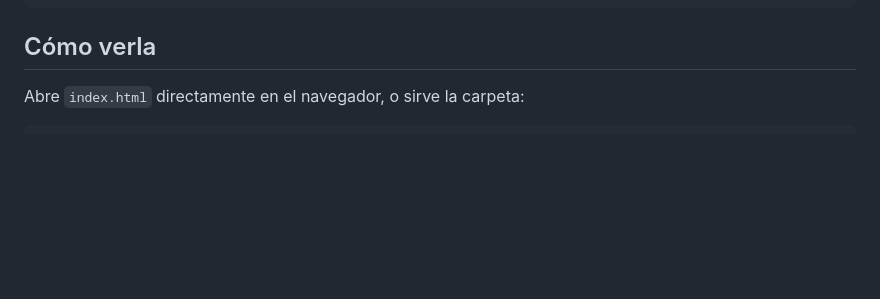
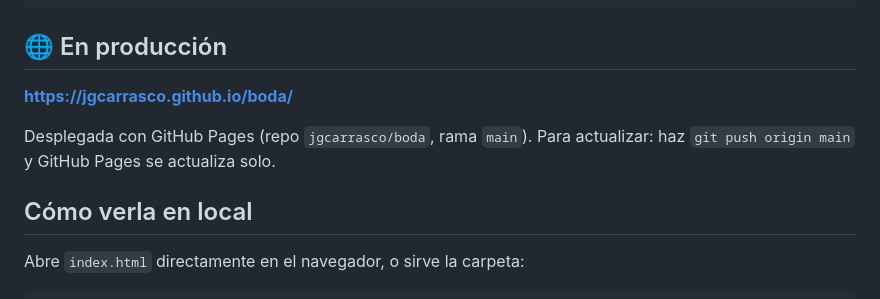
Before and after one commit to jgcarrasco/boda, a Markdown page: README.md, the part around the change. Drawn GitHub-style; blank space fills up the shorter version.

Commit message:
README: añadir URL de producción (GitHub Pages)

````diff
--- a/README.md
+++ b/README.md
@@ -17,7 +17,14 @@ build.js        → regenera index.html/styles.css a partir de reference/
 verify.js       → comparación pixel a pixel con la web original (requiere playwright)
 ```
 
-## Cómo verla
+## 🌐 En producción
+
+**https://jgcarrasco.github.io/boda/**
+
+Desplegada con GitHub Pages (repo `jgcarrasco/boda`, rama `main`).
+Para actualizar: haz `git push origin main` y GitHub Pages se actualiza solo.
+
+## Cómo verla en local
 
 Abre `index.html` directamente en el navegador, o sirve la carpeta:
 
````
